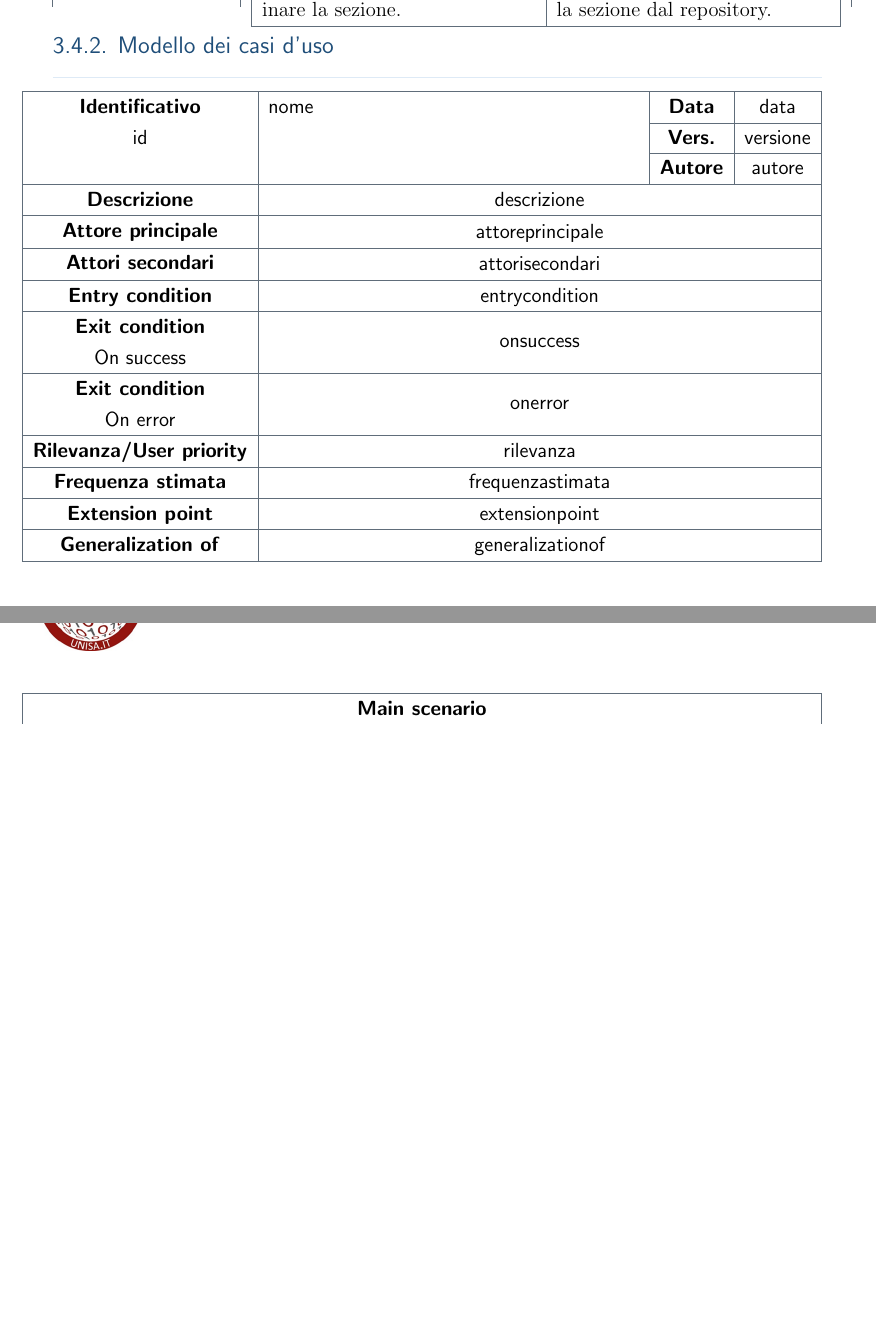
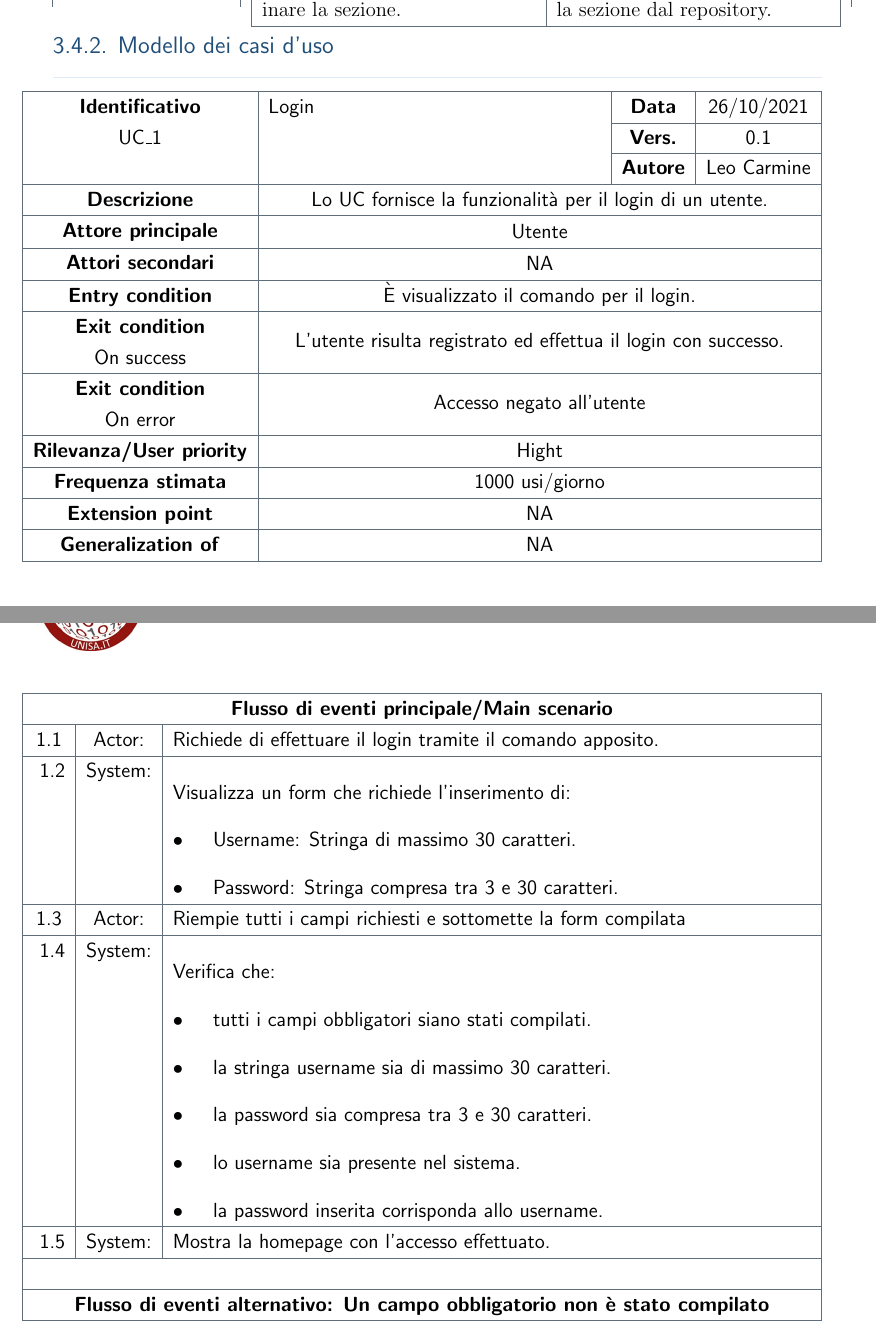
Before and after one commit to antrmn/shareboard, a LaTeX document (doc/RAD.tex): two parts of pages 8 and 9 of 9 before the commit and two parts of pages 8 and 9 of 10 after it, joined at a grey line, cut so that both start at the same text, the shorter picture padded with empty space. Compiled offline with pdfLaTeX.

Commit message:
Creazione UC_1 Login

```diff
--- a/doc/RAD.tex
+++ b/doc/RAD.tex
@@ -288,43 +288,67 @@
 \subsubsection{Modello dei casi d'uso}
 
 \begin{usecase}
-  \def\nome{nome}
-  \def\data{data}
-  \def\id{id}
-  \def\versione{versione}
-  \def\autore{autore}
-  \def\descrizione{descrizione}
-  \def\attoreprincipale{attoreprincipale}
-  \def\attorisecondari{attorisecondari}
-  \def\entrycondition{entrycondition}
-  \def\onsuccess{onsuccess}
-  \def\onerror{onerror}
-  \def\rilevanza{rilevanza}
-  \def\frequenzastimata{frequenzastimata}
-  \def\extensionpoint{extensionpoint}
-  \def\generalizationof{generalizationof}
+  \def\nome{Login}
+  \def\data{26/10/2021}
+  \def\id{UC\_1}
+  \def\versione{0.1}
+  \def\autore{Leo Carmine}
+  \def\descrizione{Lo UC fornisce la funzionalità per il login di un utente.}
+  \def\attoreprincipale{Utente}
+  \def\attorisecondari{NA}
+  \def\entrycondition{È visualizzato il comando per il login.}
+  \def\onsuccess{L'utente risulta registrato ed effettua il login con successo.}
+  \def\onerror{Accesso negato all'utente}
+  \def\rilevanza{Hight}
+  \def\frequenzastimata{1000 usi/giorno}
+  \def\extensionpoint{NA}
+  \def\generalizationof{NA}
 
   \makeheader
 
-  \begin{scenario}{Main scenario}
-    \system{Sono un'azione di sistema}
-    \actor{Sono un'azione da parte dell'attore}
-    \actor{
-      \label{azione:mia}
-      lorem ipsum bla bla
-      \begin{enumerate}
-        \item lista da parte dell'attore
-        \item wow
-      \end{enumerate}
+  \begin{scenario}{Flusso di eventi principale/Main scenario}
+    \actor{Richiede di effettuare il login tramite il comando apposito.}
+    \system{
+      \label{azione:FormV}
+    Visualizza un form che richiede l'inserimento di:
+      \begin{itemize}
+        \item Username: Stringa di massimo 30 caratteri.
+        \item Password: Stringa compresa tra 3 e 30 caratteri.
+      \end{itemize}
     }
+    \actor{Riempie tutti i campi richiesti e sottomette la form compilata}
+    \system{
+      \label{azione:Check}
+      Verifica che:
+      \begin{itemize}
+        \item tutti i campi obbligatori siano stati compilati.
+        \item la stringa username sia di massimo 30 caratteri.
+        \item la password sia compresa tra 3 e 30 caratteri.
+        \item lo username sia presente nel sistema.
+        \item la password inserita corrisponda allo username.
+      \end{itemize}
+    }
+    \system{Mostra la homepage con l'accesso effettuato.}
   \end{scenario}
-  \begin{scenario}{Scenario alternativo}
-    \system{ciao}
-    \actor{questo è uno step}
+  \begin{scenario}{Flusso di eventi alternativo: Un campo obbligatorio non è stato compilato}
+    \system{Visualizza un messaggio di errore che segnala all'utente che non ha inserito tutti i campi obbligatori.}
+    \system{Resta in attesa di una nuova sottomissione del form.}
+  \end{scenario}
+  \begin{scenario}{Flusso di eventi alternativo: La password è inferiore ai 3 caratteri}
+    \system{Visualizza un messaggio di errore che segnala all'utente che la password inserita è inferiore ai 3 caratteri.}
+    \system{Resta in attesa di una nuova sottomissione del form.}
+  \end{scenario}
+  \begin{scenario}{Flusso di eventi alternativo: Le credenziali inserite non sono valide}
+    \system{Visualizza un messaggio di errore che segnala all'utente che le credenziali inserite non sono valide.}
+    \system{Resta in attesa di una nuova sottomissione del form.}
+  \end{scenario}
+  \begin{scenario}{Flusso di eventi di ERRORE: Da definire}
+    \system{NA}
+    \system{NA}
   \end{scenario}
   \begin{note}
     \entry{NUMERO}{bla bla bla}
-    \entry{\ref{azione:mia}}{<- dimostrazione di label e ref.}
+    \entry{\ref{azione:FormV}}{<- dimostrazione di label e ref.}
   \end{note}
   \begin{specialreq}
     \entry{test test test}
```
